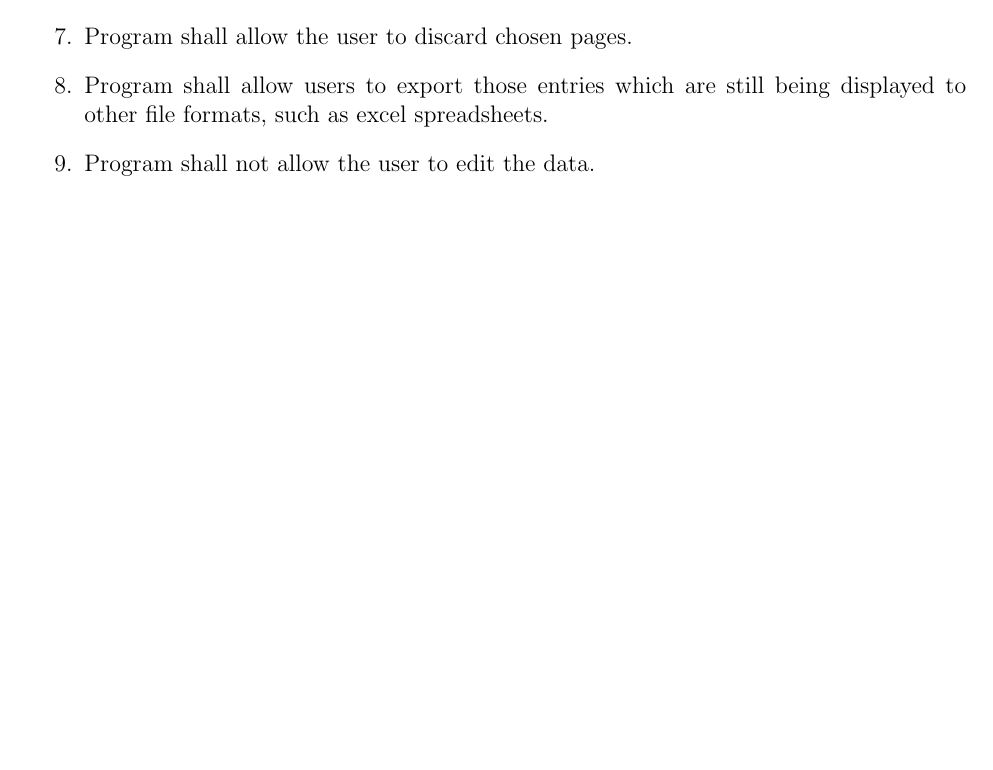
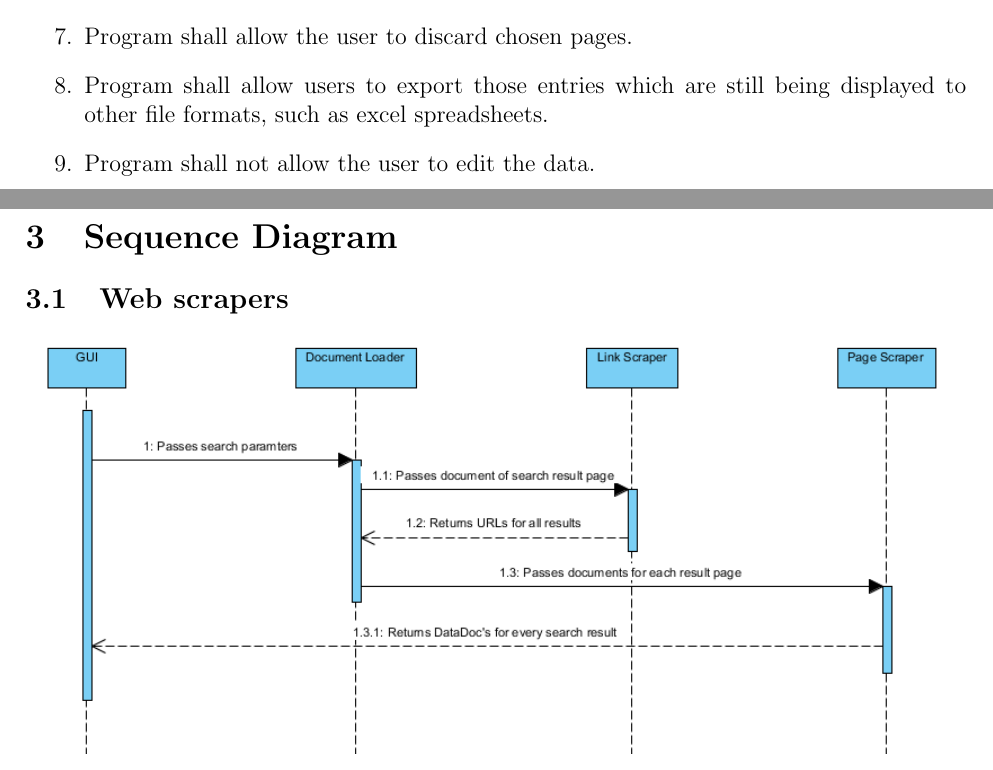
Before and after one commit to psynt/DataShuffle, a LaTeX document (Doc/Documentation.tex): part of the page before the commit and two parts of pages 1 and 2 of 2 after it, the two joined at a grey line, cut so that both start at the same text, the shorter picture padded with empty space. Compiled offline with pdfLaTeX.

Commit message:
Added scraper sequence diagram

```diff
--- a/Doc/Documentation.tex
+++ b/Doc/Documentation.tex
@@ -1,6 +1,9 @@
 \documentclass[12pt]{article}
 
 \usepackage[left=25mm,top=12mm,bottom=20mm,right=25mm]{geometry}
+
+\usepackage{graphicx}
+\graphicspath{ {Pictures/} }
 
 \begin{document}
 \title{Project Documentation}
@@ -31,6 +34,10 @@
 \item Program shall not allow the user to edit the data.
 \end{enumerate}
 
+\section{Sequence Diagram}
+\subsection{Web scrapers}
+\includegraphics[scale=0.75]{ScrpSecDiag.PNG}
+
 
 
 
```
Also changed, not shown: Doc/Pictures/ScrpSecDiag.PNG (added), 1 other file.
